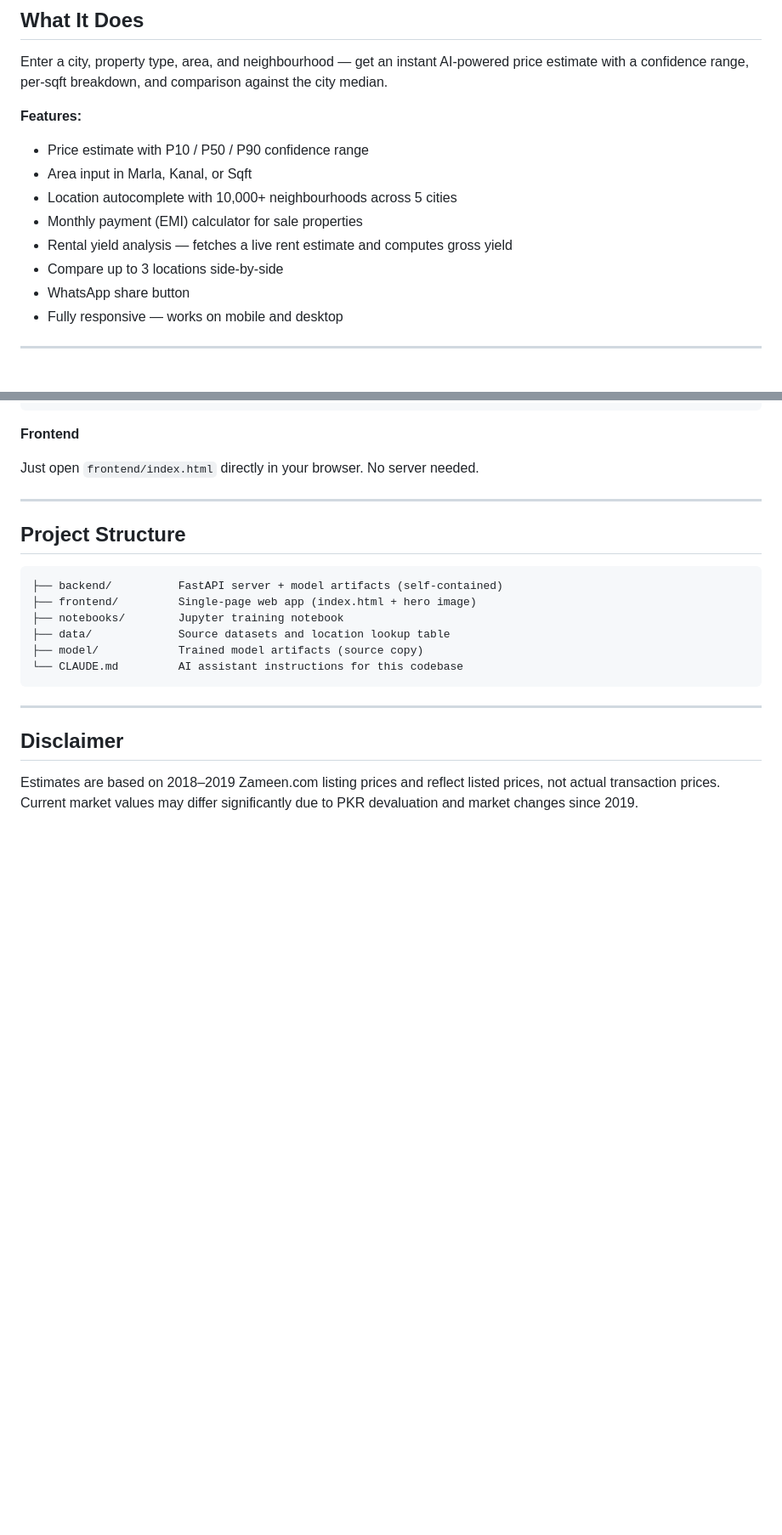
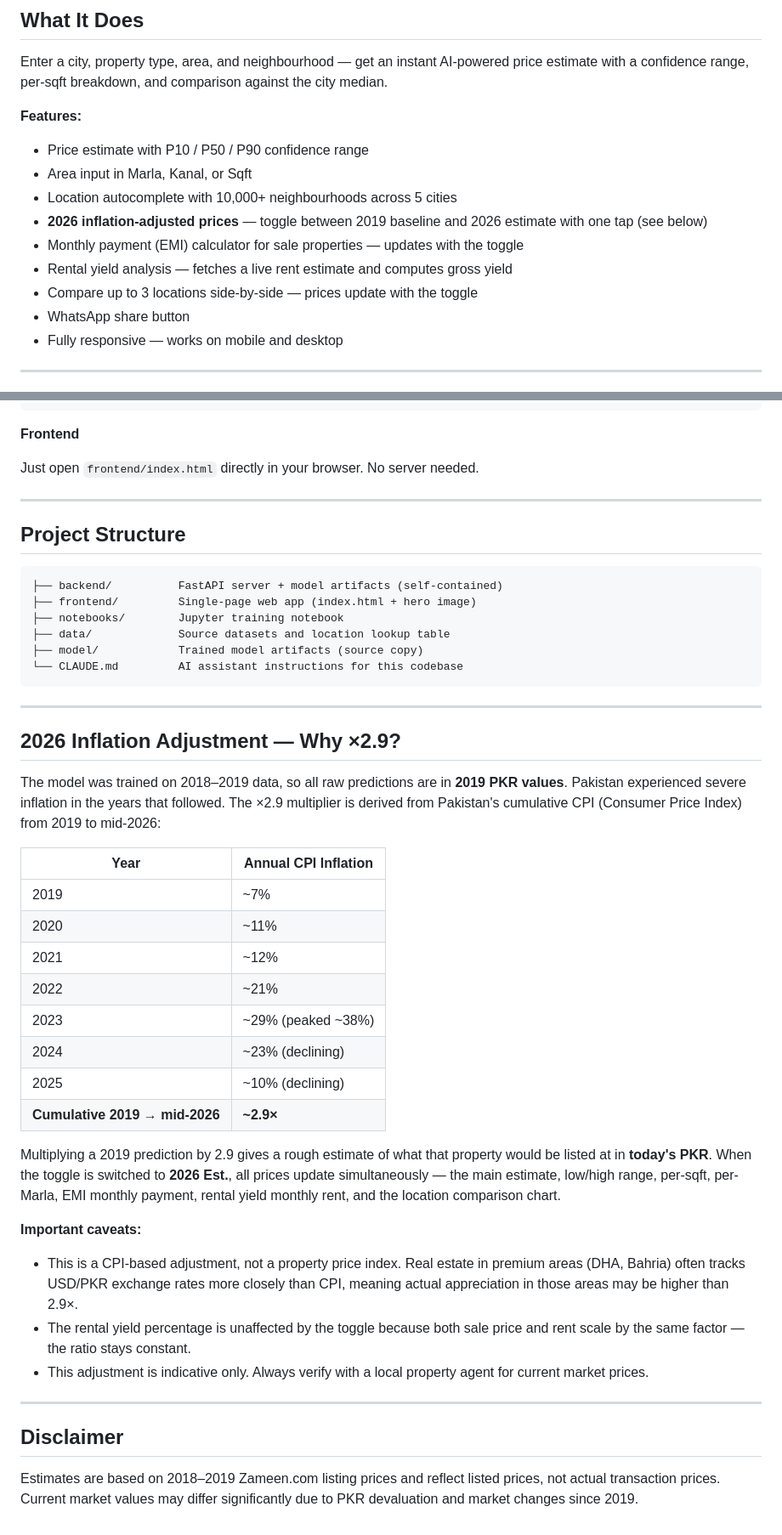
Before and after one commit to mustafanoman128/pakistan-property-price, a Markdown page: README.md, 2 parts joined by grey strips. Shown at 85% size. Rendered like a GitHub page; blank space fills up the shorter version.

Commit message:
Update README with inflation toggle feature and ×2.9 methodology
Documents the 2026 adjustment toggle, per-year CPI breakdown,
and caveats on CPI vs property price appreciation.

Co-Authored-By: Claude Sonnet 4.6 <noreply@anthropic.com>

```diff
--- a/README.md
+++ b/README.md
@@ -26,9 +26,10 @@ Enter a city, property type, area, and neighbourhood — get an instant AI-power
 - Price estimate with P10 / P50 / P90 confidence range
 - Area input in Marla, Kanal, or Sqft
 - Location autocomplete with 10,000+ neighbourhoods across 5 cities
-- Monthly payment (EMI) calculator for sale properties
+- **2026 inflation-adjusted prices** — toggle between 2019 baseline and 2026 estimate with one tap (see below)
+- Monthly payment (EMI) calculator for sale properties — updates with the toggle
 - Rental yield analysis — fetches a live rent estimate and computes gross yield
-- Compare up to 3 locations side-by-side
+- Compare up to 3 locations side-by-side — prices update with the toggle
 - WhatsApp share button
 - Fully responsive — works on mobile and desktop
 
@@ -87,6 +88,30 @@ Just open `frontend/index.html` directly in your browser. No server needed.
 
 ---
 
+## 2026 Inflation Adjustment — Why ×2.9?
+
+The model was trained on 2018–2019 data, so all raw predictions are in **2019 PKR values**. Pakistan experienced severe inflation in the years that followed. The ×2.9 multiplier is derived from Pakistan's cumulative CPI (Consumer Price Index) from 2019 to mid-2026:
+
+| Year | Annual CPI Inflation |
+|------|---------------------|
+| 2019 | ~7% |
+| 2020 | ~11% |
+| 2021 | ~12% |
+| 2022 | ~21% |
+| 2023 | ~29% (peaked ~38%) |
+| 2024 | ~23% (declining) |
+| 2025 | ~10% (declining) |
+| **Cumulative 2019 → mid-2026** | **~2.9×** |
+
+Multiplying a 2019 prediction by 2.9 gives a rough estimate of what that property would be listed at in **today's PKR**. When the toggle is switched to **2026 Est.**, all prices update simultaneously — the main estimate, low/high range, per-sqft, per-Marla, EMI monthly payment, rental yield monthly rent, and the location comparison chart.
+
+**Important caveats:**
+- This is a CPI-based adjustment, not a property price index. Real estate in premium areas (DHA, Bahria) often tracks USD/PKR exchange rates more closely than CPI, meaning actual appreciation in those areas may be higher than 2.9×.
+- The rental yield percentage is unaffected by the toggle because both sale price and rent scale by the same factor — the ratio stays constant.
+- This adjustment is indicative only. Always verify with a local property agent for current market prices.
+
+---
+
 ## Disclaimer
 
 Estimates are based on 2018–2019 Zameen.com listing prices and reflect listed prices, not actual transaction prices. Current market values may differ significantly due to PKR devaluation and market changes since 2019.
```
